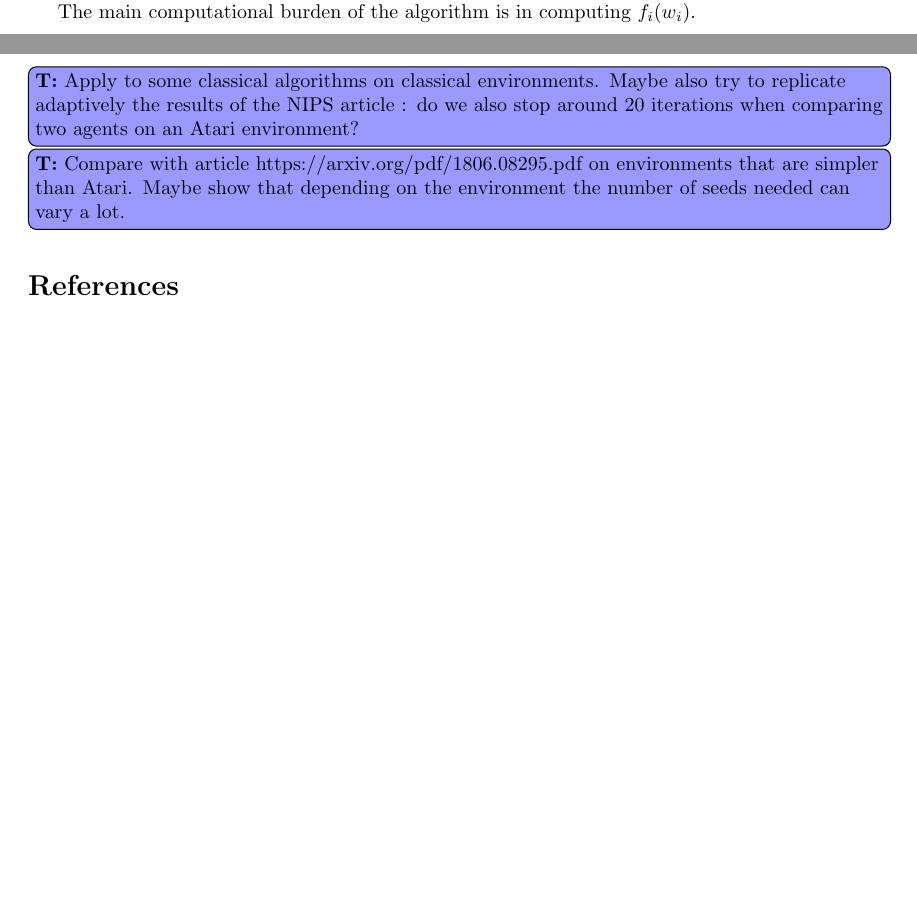
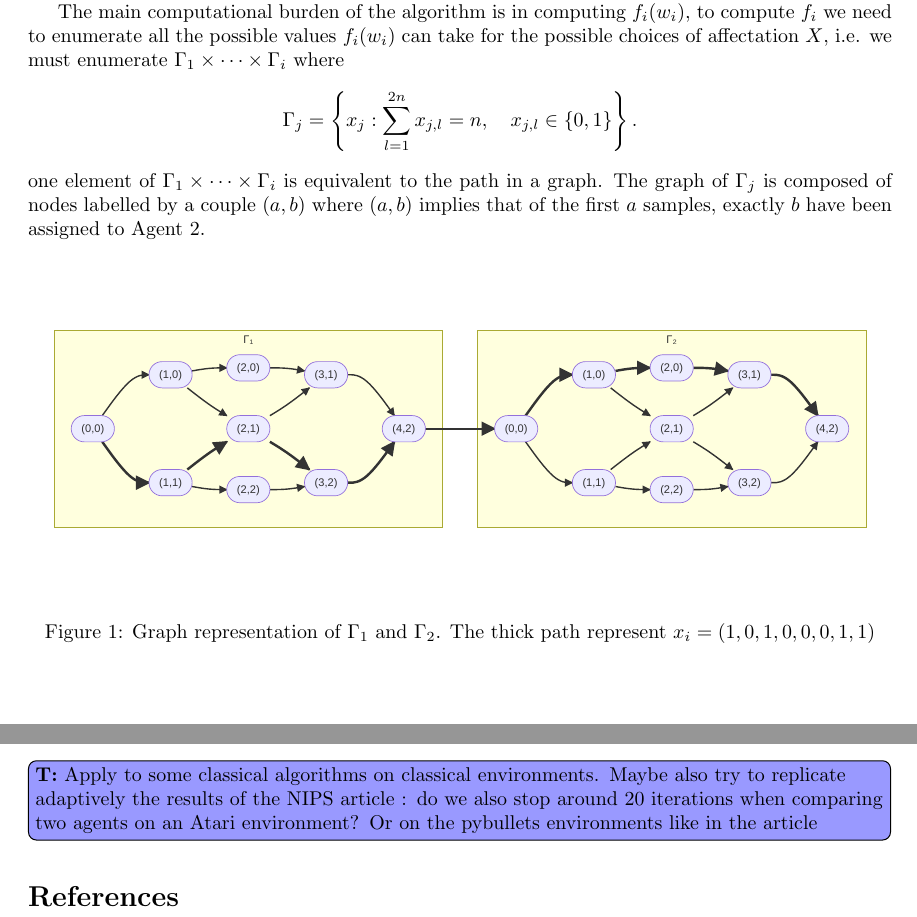
Before and after one commit to TimotheeMathieu/Adaptive_stopping_MC_RL, a LaTeX document (main.tex): two parts of pages 3 and 4 of 4, joined at a grey line, cut so that both start at the same text, the shorter picture padded with empty space. Compiled offline with pdfLaTeX.

Commit message:
add graph explain algo

```diff
--- a/main.tex
+++ b/main.tex
@@ -151,7 +151,16 @@ and for any $i$, we have
 $$q_{i-1}+\P\left(b_1^-\le W_1\le b_1^+, \dots, b_{i-1}^-\le W_{i-1}\le b_{i-1}^+, W_i  \notin(b_i^-, b_i^+) \right)=q_i \le \alpha\left(\frac{i}{K} \right).$$
 where $\alpha(p)$ is the so-called level spending function, a parameter of the test, it must verify $\alpha(0)=0$, $\alpha(1)=\alpha$ and be non-decreasing.
 
-The main computational burden of the algorithm is in computing $f_i(w_i)$.
+The main computational burden of the algorithm is in computing $f_i(w_i)$, to compute $f_i$ we need to enumerate all the possible values $f_i(w_i)$ can take for the possible choices of affectation $X$, i.e. we must enumerate $\Gamma_1 \times \dots \times \Gamma_i$ where
+$$\Gamma_j= \left\{x_j: \sum_{l=1}^{2n}x_{j,l} = n,\quad x_{j,l}\in \{0,1 \}\right\}.$$
+one element of $\Gamma_1 \times \dots \times \Gamma_i$ is equivalent to the path in a graph. The graph of $\Gamma_j$ is composed of nodes labelled by a couple $(a,b)$ where $(a,b)$ implies that of the first $a$ samples, exactly $b$ have been assigned to Agent 2.
+\begin{figure}[ht]
+\begin{center}
+\includegraphics[scale=0.7]{graph_gamma.pdf}
+\caption{Graph representation of $\Gamma_1$ and $\Gamma_2$. The thick path represent $x_i=(1,0,1,0,0,0,1,1)$}
+\end{center}
+\end{figure}
+
 
 \newpage
 \section{Simulation study}
@@ -159,8 +168,7 @@ The main computational burden of the algorithm is in computing $f_i(w_i)$.
 \todoT{Comparison of GST algorithms on gaussian Data.}
 \section{Experimental results}
 \todoT{Apply to some classical algorithms on classical environments. Maybe also try to
-replicate adaptively the results of the NIPS article : do we also stop around 20 iterations when comparing two agents on an Atari environment?}
-\todoT{Compare with article https://arxiv.org/pdf/1806.08295.pdf on environments that are simpler than Atari. Maybe show that depending on the environment the number of seeds needed can vary a lot.}
+replicate adaptively the results of the NIPS article : do we also stop around 20 iterations when comparing two agents on an Atari environment? Or on the pybullets environments like in the article}
 % \section{Other possible algorithms}
 % \begin{algorithm}[h]
 % \SetAlgoLined
```
Also changed, not shown: graph_gamma.pdf (added).
